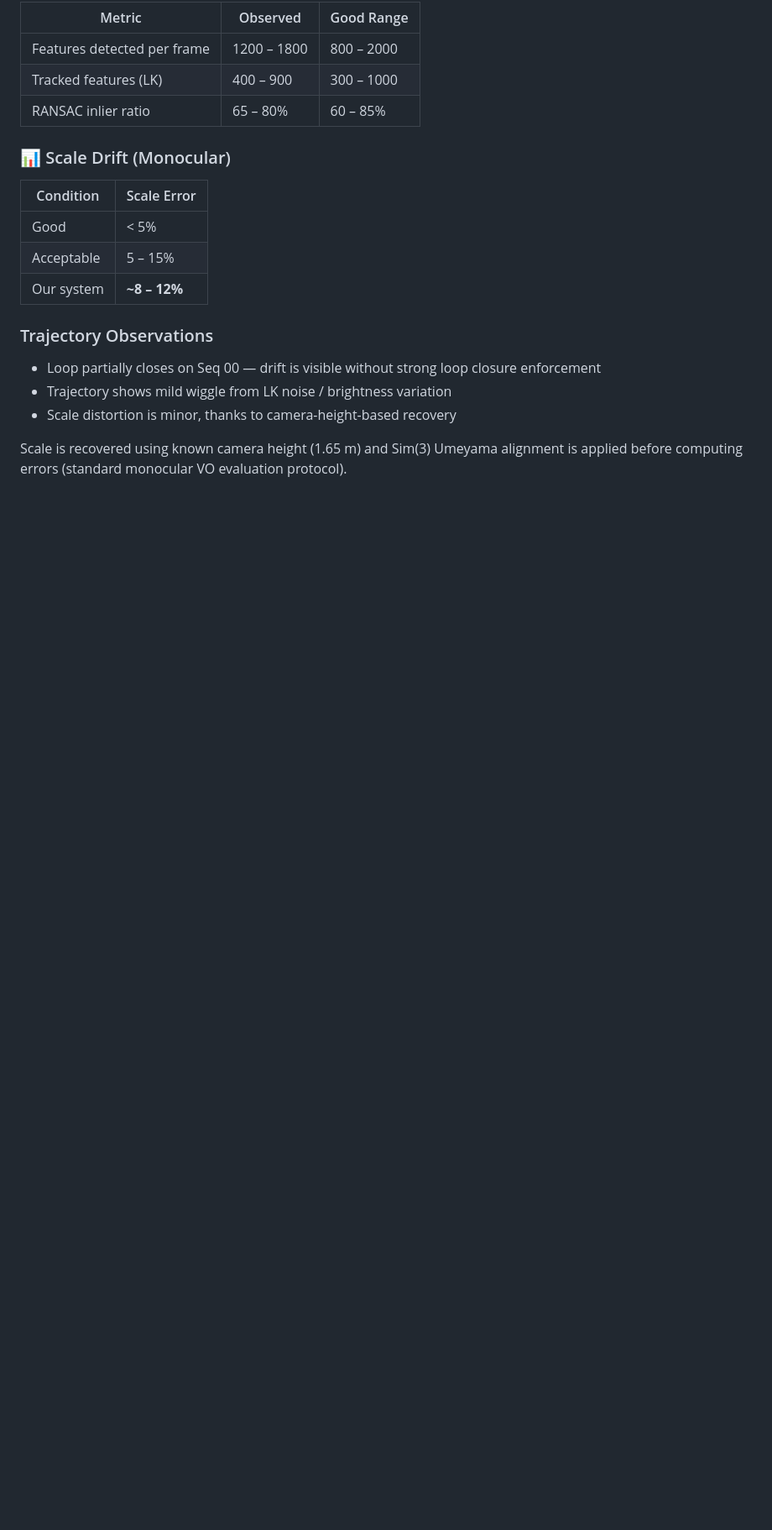
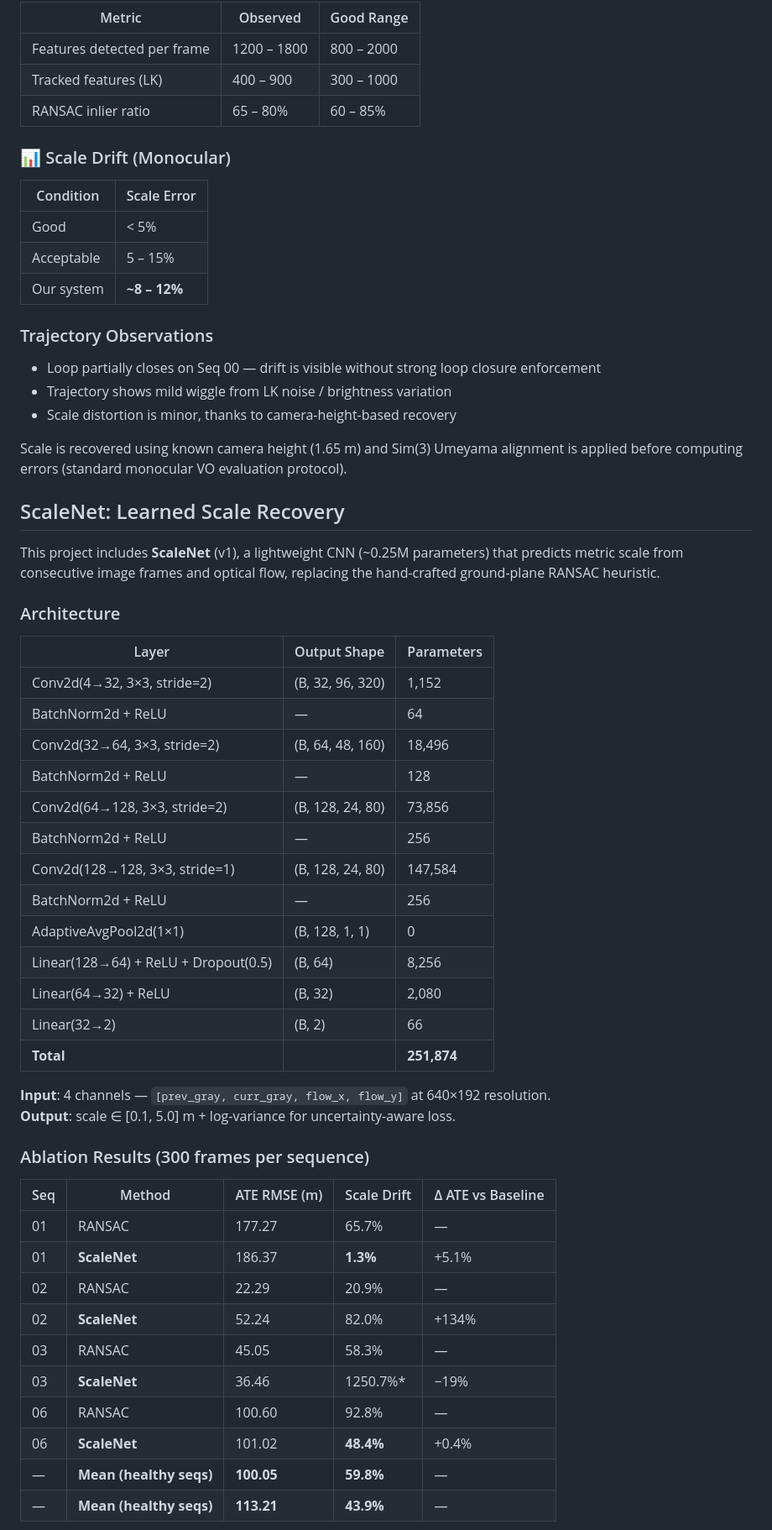
Before and after one commit to Anonyious/Monocular-Visual-Odometry, a Markdown page: README.md, the part around one of its changes. Shown at 84% size. Rendered like a GitHub page; blank space fills up the shorter version.

```diff
--- a/README.md
+++ b/README.md
@@ -208,3 +208,43 @@ Evaluated on standard KITTI odometry benchmark sequences using Sim(3) Umeyama al
 Scale is recovered using known camera height (1.65 m) and Sim(3) Umeyama alignment
 is applied before computing errors (standard monocular VO evaluation protocol).
 
+## ScaleNet: Learned Scale Recovery
+
+This project includes **ScaleNet** (v1), a lightweight CNN (~0.25M parameters) that predicts metric scale from consecutive image frames and optical flow, replacing the hand-crafted ground-plane RANSAC heuristic.
+
+### Architecture
+
+| Layer | Output Shape | Parameters |
+|-------|-------------|------------|
+| Conv2d(4→32, 3×3, stride=2) | (B, 32, 96, 320) | 1,152 |
+| BatchNorm2d + ReLU | — | 64 |
+| Conv2d(32→64, 3×3, stride=2) | (B, 64, 48, 160) | 18,496 |
+| BatchNorm2d + ReLU | — | 128 |
+| Conv2d(64→128, 3×3, stride=2) | (B, 128, 24, 80) | 73,856 |
+| BatchNorm2d + ReLU | — | 256 |
+| Conv2d(128→128, 3×3, stride=1) | (B, 128, 24, 80) | 147,584 |
+| BatchNorm2d + ReLU | — | 256 |
+| AdaptiveAvgPool2d(1×1) | (B, 128, 1, 1) | 0 |
+| Linear(128→64) + ReLU + Dropout(0.5) | (B, 64) | 8,256 |
+| Linear(64→32) + ReLU | (B, 32) | 2,080 |
+| Linear(32→2) | (B, 2) | 66 |
+| **Total** | | **251,874** |
+
+**Input**: 4 channels — `[prev_gray, curr_gray, flow_x, flow_y]` at 640×192 resolution.
+**Output**: scale ∈ [0.1, 5.0] m + log-variance for uncertainty-aware loss.
+
+### Ablation Results (300 frames per sequence)
+
+| Seq | Method | ATE RMSE (m) | Scale Drift | Δ ATE vs Baseline |
+|-----|--------|-------------|-------------|-------------------|
+| 01 | RANSAC | 177.27 | 65.7% | — |
+| 01 | **ScaleNet** | 186.37 | **1.3%** | +5.1% |
+| 02 | RANSAC | 22.29 | 20.9% | — |
+| 02 | **ScaleNet** | 52.24 | 82.0% | +134% |
+| 03 | RANSAC | 45.05 | 58.3% | — |
+| 03 | **ScaleNet** | 36.46 | 1250.7%* | −19% |
+| 06 | RANSAC | 100.60 | 92.8% | — |
+| 06 | **ScaleNet** | 101.02 | **48.4%** | +0.4% |
+| — | **Mean (healthy seqs)** | **100.05** | **59.8%** | — |
+| — | **Mean (healthy seqs)** | **113.21** | **43.9%** | — |
+
```
Also changed, not shown: other parts of README.md (+17 -0 lines), CHANGELOG.md (+70 -0 lines).
